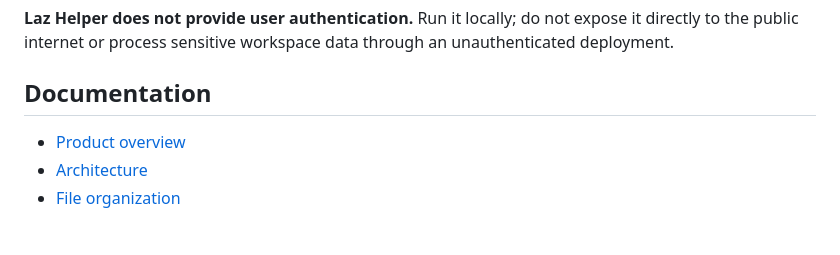
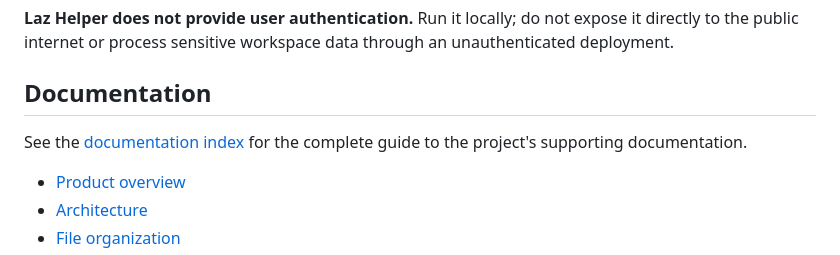
Before and after one commit to Stephen804-creator/LazHelper, a Markdown page: README.md, the part around the change. Drawn GitHub-style; blank space fills up the shorter version.

Commit message:
docs: link the documentation index

```diff
--- a/README.md
+++ b/README.md
@@ -53,6 +53,8 @@ Laz Helper is designed around workspace boundaries and review before action.
 **Laz Helper does not provide user authentication.** Run it locally; do not expose it directly to the public internet or process sensitive workspace data through an unauthenticated deployment.
 
 ## Documentation
+
+See the [documentation index](docs/README.md) for the complete guide to the project's supporting documentation.
 
 - [Product overview](docs/product-overview.md)
 - [Architecture](docs/architecture.md)
```
